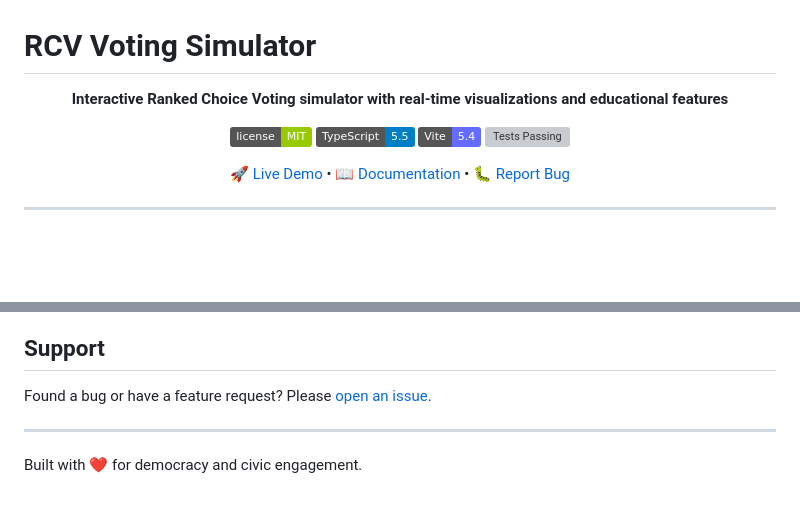
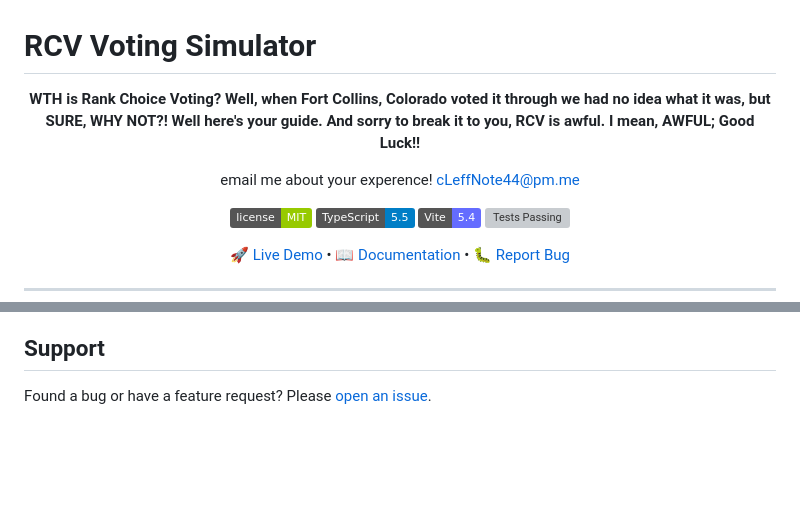
Before and after one commit to cLeffNote44/rcv-voting-sim, a Markdown page: README.md, 2 parts joined by grey strips. GitHub-like rendering; badges without logos; blank space fills up the shorter version; grey boxes are pictures that could not be loaded.

Commit message:
Revise README with personal insights on RCV
Updated the README to include a more personal and critical perspective on Ranked Choice Voting, along with a contact email.

```diff
--- a/README.md
+++ b/README.md
@@ -2,7 +2,10 @@
 
 <div align="center">
 
-**Interactive Ranked Choice Voting simulator with real-time visualizations and educational features**
+**WTH is Rank Choice Voting? Well, when Fort Collins, Colorado voted it through we had no idea what it was, but SURE, WHY NOT?!**
+**Well here's your guide. And sorry to break it to you, RCV is awful. I mean, AWFUL; Good Luck!!**
+
+email me about your experence! cLeffNote44@pm.me
 
 [![MIT License](https://img.shields.io/badge/license-MIT-green)](LICENSE)
 [![TypeScript](https://img.shields.io/badge/TypeScript-5.5-blue)](https://www.typescriptlang.org/)
@@ -269,7 +272,3 @@ This project is licensed under the MIT License - see the [LICENSE](LICENSE) file
 ## Support
 
 Found a bug or have a feature request? Please [open an issue](https://github.com/yourusername/rcv-voting-sim/issues).
-
----
-
-Built with ❤️ for democracy and civic engagement.
```
